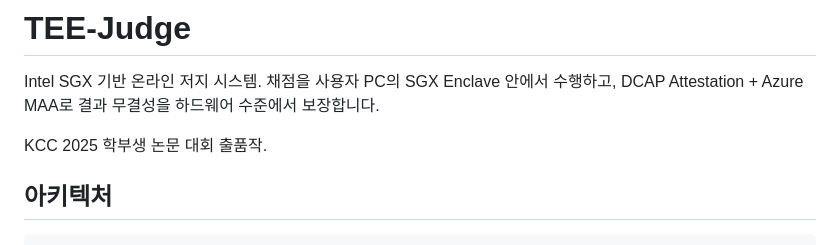
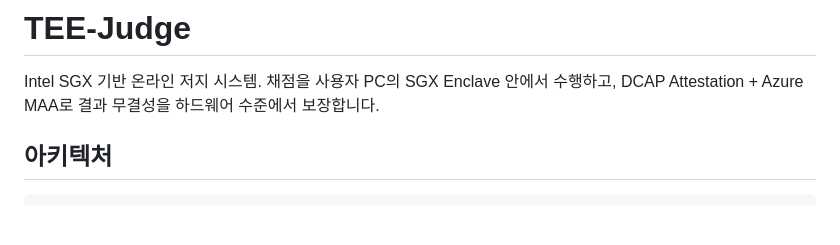
Before and after one commit to GonGe1018/tee-judge, a Markdown page: README.md, the part around the change. Drawn GitHub-style; blank space fills up the shorter version.

Commit message:
docs: remove KCC reference from README

```diff
--- a/README.md
+++ b/README.md
@@ -1,8 +1,6 @@
 # TEE-Judge
 
 Intel SGX 기반 온라인 저지 시스템. 채점을 사용자 PC의 SGX Enclave 안에서 수행하고, DCAP Attestation + Azure MAA로 결과 무결성을 하드웨어 수준에서 보장합니다.
-
-KCC 2025 학부생 논문 대회 출품작.
 
 ## 아키텍처
 
```
